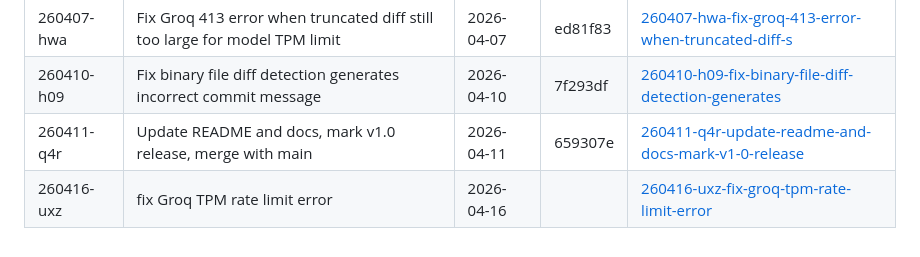
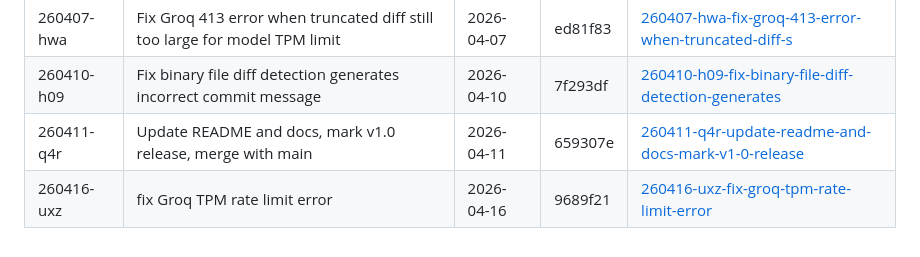
Before and after one commit to barungrazitti/gitops, a Markdown page: .planning/STATE.md, the part around the change. GitHub-like rendering.

Commit message:
docs(state): add quick task 260416-uxz to STATE.md

```diff
--- a/.planning/STATE.md
+++ b/.planning/STATE.md
@@ -71,4 +71,4 @@ fix(docs): update README and documentation for v1.0 release
 | 260407-hwa | Fix Groq 413 error when truncated diff still too large for model TPM limit | 2026-04-07 | ed81f83 | [260407-hwa-fix-groq-413-error-when-truncated-diff-s](./quick/260407-hwa-fix-groq-413-error-when-truncated-diff-s/) |
 | 260410-h09 | Fix binary file diff detection generates incorrect commit message       | 2026-04-10 | 7f293df | [260410-h09-fix-binary-file-diff-detection-generates](./quick/260410-h09-fix-binary-file-diff-detection-generates/) |
 | 260411-q4r | Update README and docs, mark v1.0 release, merge with main | 2026-04-11 | 659307e | [260411-q4r-update-readme-and-docs-mark-v1-0-release](./quick/260411-q4r-update-readme-and-docs-mark-v1-0-release/) |
-| 260416-uxz | fix Groq TPM rate limit error | 2026-04-16 | | [260416-uxz-fix-groq-tpm-rate-limit-error](./quick/260416-uxz-fix-groq-tpm-rate-limit-error/) |
+| 260416-uxz | fix Groq TPM rate limit error | 2026-04-16 | 9689f21 | [260416-uxz-fix-groq-tpm-rate-limit-error](./quick/260416-uxz-fix-groq-tpm-rate-limit-error/) |
```
